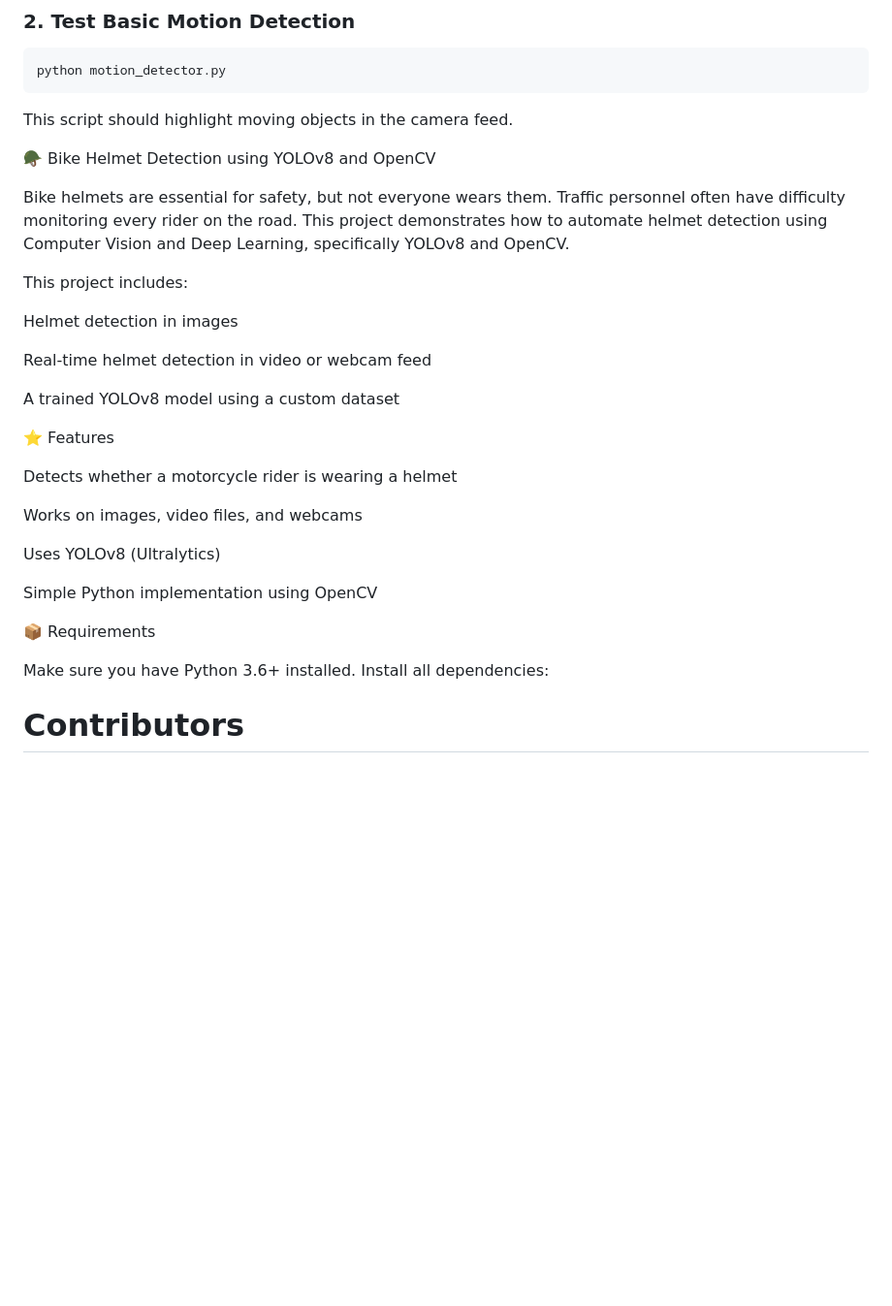
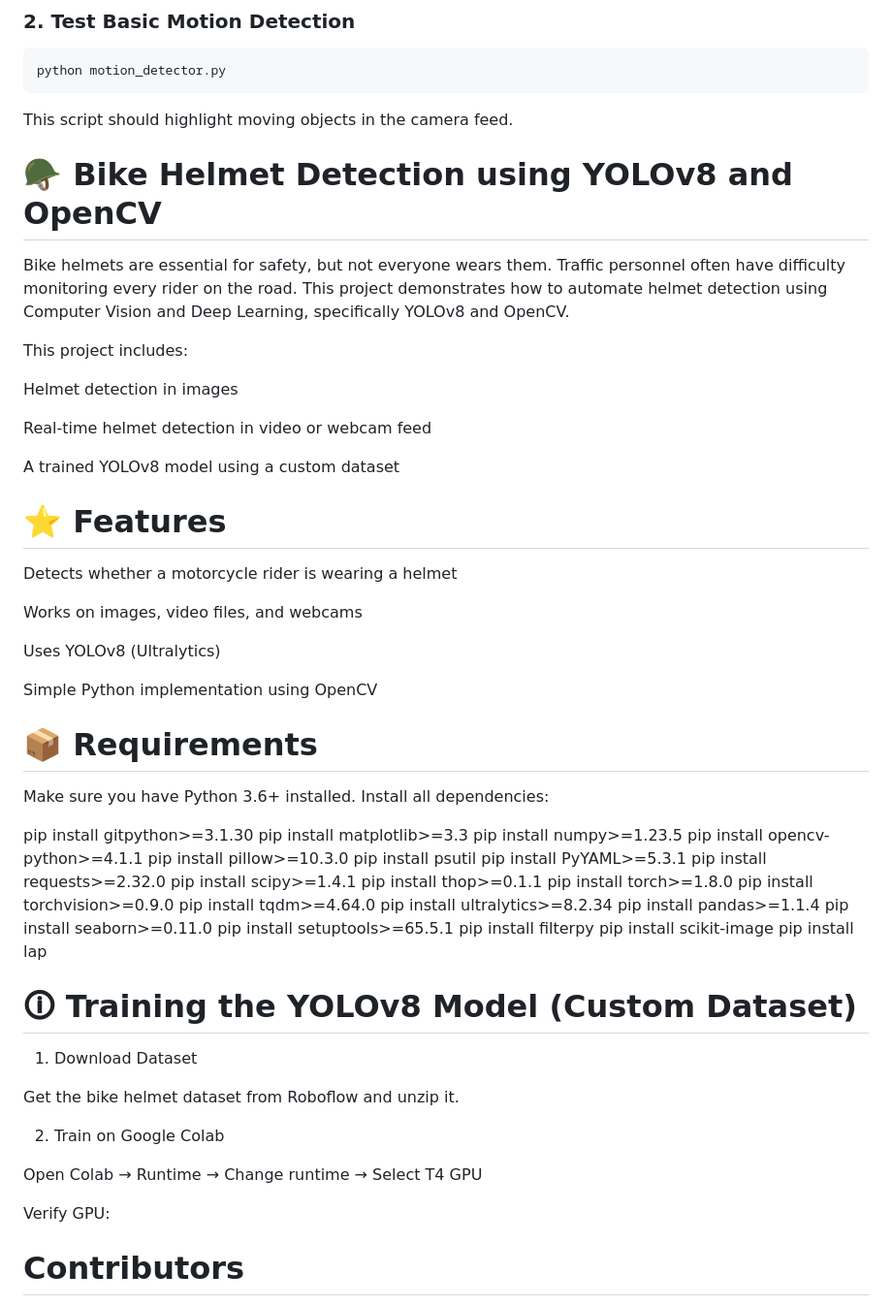
Before and after one commit to AdrianVill20/SE-RoadTrafficViolationDetector, a Markdown page: README.md, the part around the change. Shown: that part at 97% size. GitHub-like rendering; blank space fills up the shorter version.

````diff
--- a/README.md
+++ b/README.md
@@ -95,7 +95,7 @@ python motion_detector.py
 ```
 This script should highlight moving objects in the camera feed.
 
-🪖 Bike Helmet Detection using YOLOv8 and OpenCV
+# 🪖 Bike Helmet Detection using YOLOv8 and OpenCV
 
 Bike helmets are essential for safety, but not everyone wears them. Traffic personnel often have difficulty monitoring every rider on the road. This project demonstrates how to automate helmet detection using Computer Vision and Deep Learning, specifically YOLOv8 and OpenCV.
 
@@ -107,7 +107,7 @@ Real-time helmet detection in video or webcam feed
 
 A trained YOLOv8 model using a custom dataset
 
-⭐ Features
+# ⭐ Features
 
 Detects whether a motorcycle rider is wearing a helmet
 
@@ -117,10 +117,42 @@ Uses YOLOv8 (Ultralytics)
 
 Simple Python implementation using OpenCV
 
-📦 Requirements
+# 📦 Requirements
 
 Make sure you have Python 3.6+ installed.
 Install all dependencies:
+
+pip install gitpython>=3.1.30
+pip install matplotlib>=3.3
+pip install numpy>=1.23.5
+pip install opencv-python>=4.1.1
+pip install pillow>=10.3.0
+pip install psutil
+pip install PyYAML>=5.3.1
+pip install requests>=2.32.0
+pip install scipy>=1.4.1
+pip install thop>=0.1.1
+pip install torch>=1.8.0
+pip install torchvision>=0.9.0
+pip install tqdm>=4.64.0
+pip install ultralytics>=8.2.34
+pip install pandas>=1.1.4
+pip install seaborn>=0.11.0
+pip install setuptools>=65.5.1
+pip install filterpy
+pip install scikit-image
+pip install lap
+
+# 🛈 Training the YOLOv8 Model (Custom Dataset)
+1. Download Dataset
+
+Get the bike helmet dataset from Roboflow and unzip it.
+
+2. Train on Google Colab
+
+Open Colab → Runtime → Change runtime → Select T4 GPU
+
+Verify GPU:
 
 # Contributors
 
````
